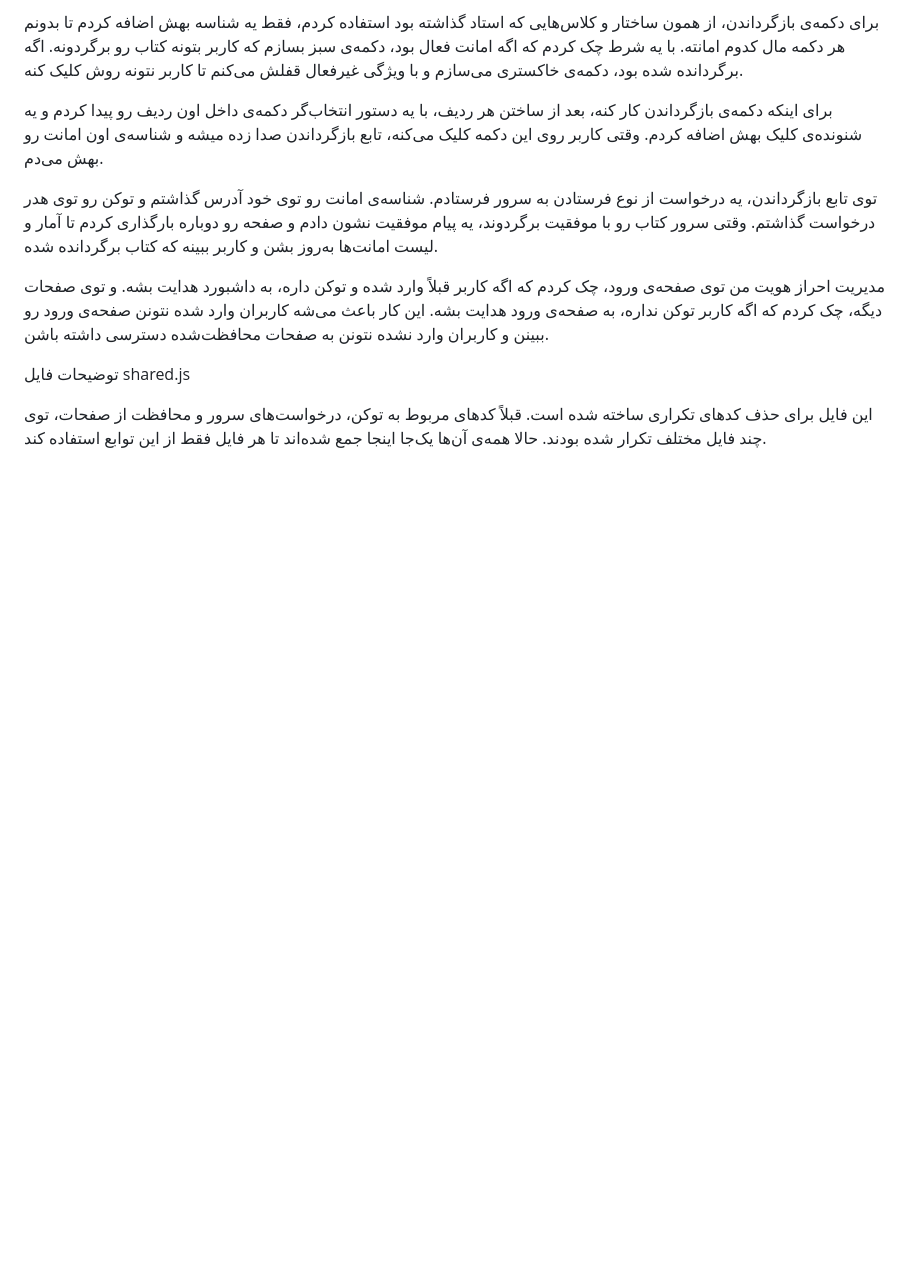
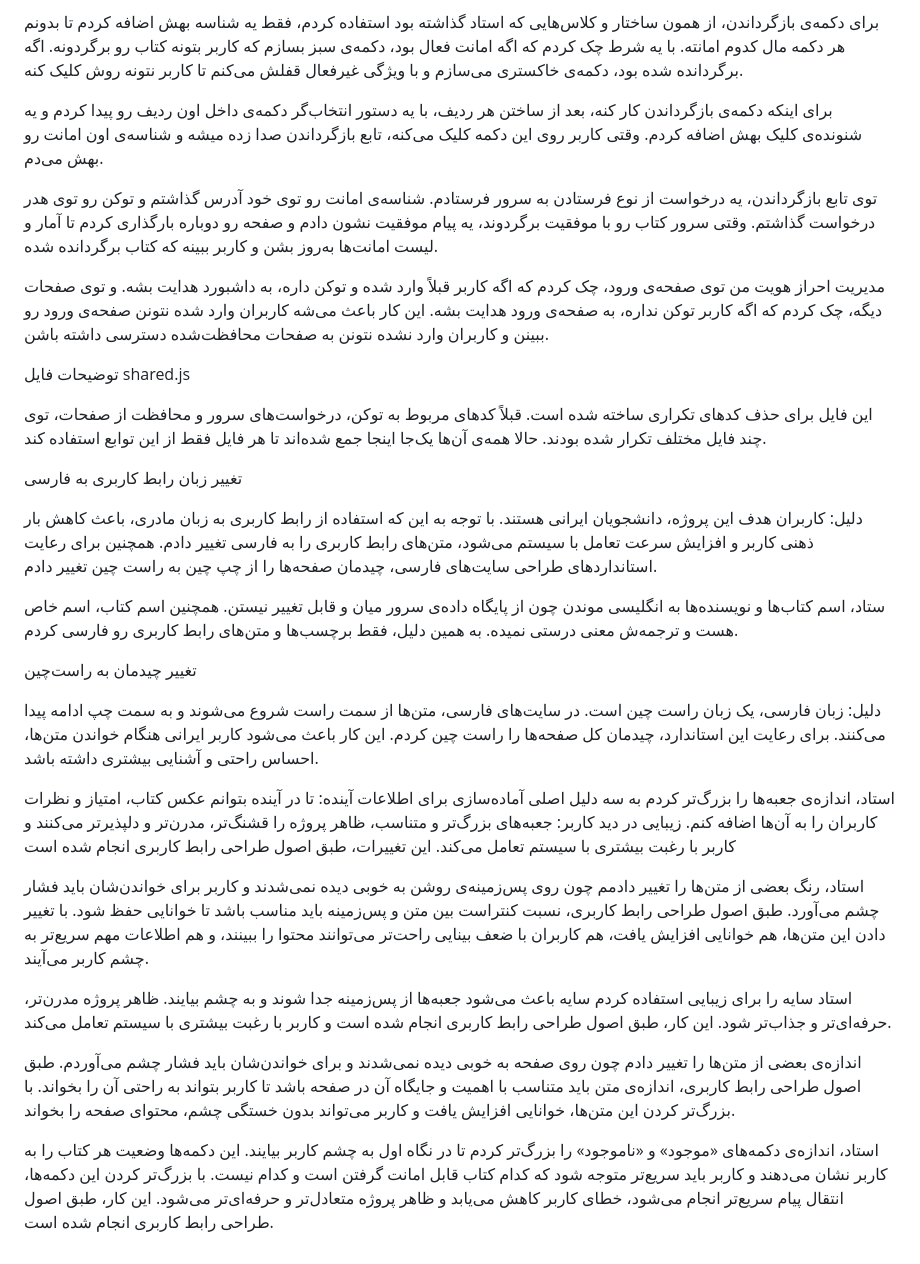
Before and after one commit to mohadesejanmohamadi85-crypto/-library-management-frontend, a Markdown page: library-management-system-template-main/README.md, the part around the change. GitHub-like rendering; blank space fills up the shorter version.

Commit message:
docs: add reasons for UI changes to README

```diff
--- a/library-management-system-template-main/README.md
+++ b/library-management-system-template-main/README.md
@@ -322,3 +322,32 @@ library-templates/
 shared.js
 
 این فایل برای حذف کدهای تکراری ساخته شده است. قبلاً کدهای مربوط به توکن، درخواست‌های سرور و محافظت از صفحات، توی چند فایل مختلف تکرار شده بودند. حالا همه‌ی آن‌ها یک‌جا اینجا جمع شده‌اند تا هر فایل فقط از این توابع استفاده کند.
+
+تغییر زبان رابط کاربری به فارسی
+
+دلیل: کاربران هدف این پروژه، دانشجویان ایرانی هستند. با توجه به این که استفاده از رابط کاربری به زبان مادری، باعث کاهش بار ذهنی کاربر و افزایش سرعت تعامل با سیستم می‌شود، متن‌های رابط کاربری را به فارسی تغییر دادم. همچنین برای رعایت استانداردهای طراحی سایت‌های فارسی، چیدمان صفحه‌ها را از  چپ‌ چین به راست‌ چین تغییر دادم.
+
+ستاد، اسم کتاب‌ها و نویسنده‌ها به انگلیسی موندن چون از پایگاه داده‌ی سرور میان و قابل تغییر نیستن. همچنین اسم کتاب، اسم خاص هست و ترجمه‌ش معنی درستی نمیده. به همین دلیل، فقط برچسب‌ها و متن‌های رابط کاربری رو فارسی کردم.
+
+
+تغییر چیدمان به راست‌چین
+
+دلیل: زبان فارسی، یک زبان راست ‌چین است. در سایت‌های فارسی، متن‌ها از سمت راست شروع می‌شوند و به سمت چپ ادامه پیدا می‌کنند. برای رعایت این استاندارد، چیدمان کل صفحه‌ها را راست‌ چین کردم. این کار باعث می‌شود کاربر ایرانی هنگام خواندن متن‌ها، احساس راحتی و آشنایی بیشتری داشته باشد.
+
+استاد، اندازه‌ی جعبه‌ها را بزرگ‌تر کردم به سه دلیل اصلی
+ آماده‌سازی برای اطلاعات آینده: تا در آینده بتوانم عکس کتاب، امتیاز و نظرات کاربران را به آن‌ها اضافه کنم.
+ زیبایی در دید کاربر: جعبه‌های بزرگ‌تر و متناسب، ظاهر پروژه را قشنگ‌تر، مدرن‌تر و دلپذیرتر می‌کنند و کاربر با رغبت بیشتری با سیستم تعامل می‌کند.
+این تغییرات، طبق اصول طراحی رابط کاربری انجام شده است
+
+
+استاد، رنگ بعضی از متن‌ها را تغییر دادمم چون روی پس‌زمینه‌ی روشن به خوبی دیده نمی‌شدند و کاربر برای خواندن‌شان باید فشار چشم می‌آورد. طبق اصول طراحی رابط کاربری، نسبت کنتراست بین متن و پس‌زمینه باید مناسب باشد تا خوانایی حفظ شود. با تغییر دادن این متن‌ها، هم خوانایی افزایش یافت، هم کاربران با ضعف بینایی راحت‌تر می‌توانند محتوا را ببینند، و هم اطلاعات مهم سریع‌تر به چشم کاربر می‌آیند.
+
+ استاد سایه را برای زیبایی استفاده کردم
+سایه باعث می‌شود
+ جعبه‌ها از پس‌زمینه جدا شوند و به چشم بیایند.
+ ظاهر پروژه مدرن‌تر، حرفه‌ای‌تر و جذاب‌تر شود.
+این کار، طبق اصول طراحی رابط کاربری انجام شده است و کاربر با رغبت بیشتری با سیستم تعامل می‌کند.
+
+اندازه‌ی بعضی از متن‌ها را تغییر دادم چون روی صفحه به خوبی دیده نمی‌شدند و برای خواندن‌شان باید فشار چشم می‌آوردم. طبق اصول طراحی رابط کاربری، اندازه‌ی متن باید متناسب با اهمیت و جایگاه آن در صفحه باشد تا کاربر بتواند به راحتی آن را بخواند. با بزرگ‌تر کردن این متن‌ها، خوانایی افزایش یافت و کاربر می‌تواند بدون خستگی چشم، محتوای صفحه را بخواند.
+
+استاد، اندازه‌ی دکمه‌های «موجود» و «ناموجود» را بزرگ‌تر کردم تا در نگاه اول به چشم کاربر بیایند. این دکمه‌ها وضعیت هر کتاب را به کاربر نشان می‌دهند و کاربر باید سریع‌تر متوجه شود که کدام کتاب قابل امانت گرفتن است و کدام نیست. با بزرگ‌تر کردن این دکمه‌ها، انتقال پیام سریع‌تر انجام می‌شود، خطای کاربر کاهش می‌یابد و ظاهر پروژه متعادل‌تر و حرفه‌ای‌تر می‌شود. این کار، طبق اصول طراحی رابط کاربری انجام شده است.
```
